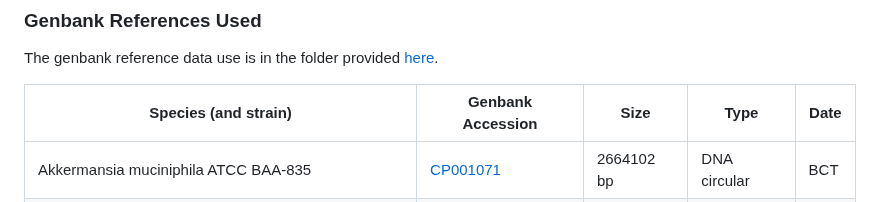
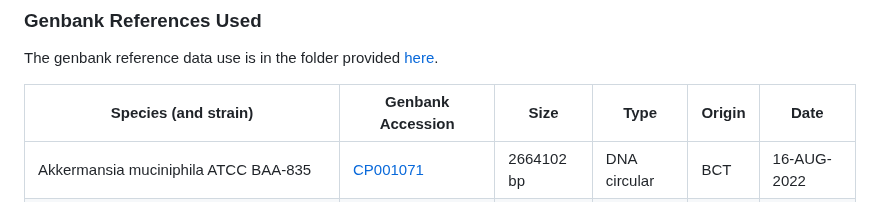
Before and after one commit to EnrightLab/gutmetagenome, a Markdown page: README.md, the part around the change. GitHub-like rendering.

Commit message:
date column

```diff
--- a/README.md
+++ b/README.md
@@ -172,8 +172,8 @@ To identify per genome mappings we use *blastn*[^8] to map the reads against the
 ### Genbank References Used
 The genbank reference data use is in the folder provided [here](circos/genbank).
 
-|Species (and strain)|Genbank Accession|Size|Type|Date|
-|--------------------|-----------------|----|----|----|
+|Species (and strain)|Genbank Accession|Size|Type|Origin|Date|
+|--------------------|-----------------|----|----|----|------|
 |Akkermansia muciniphila ATCC BAA-835|[CP001071](circos/genbank/akkermansia.gb)|2664102 bp|DNA circular|BCT|16-AUG-2022|
 |Candida parapsilosis strain CDC317 Chr 1|[NW_023503284](circos/genbank/candida.gb)|957321 bp|DNA linear|CON|28-OCT-2020|
 |Candida parapsilosis strain CDC317 Chr 2|[NW_023503283](circos/genbank/candida.gb)|1789679 bp|DNA linear|CON|28-OCT-2020|
```
